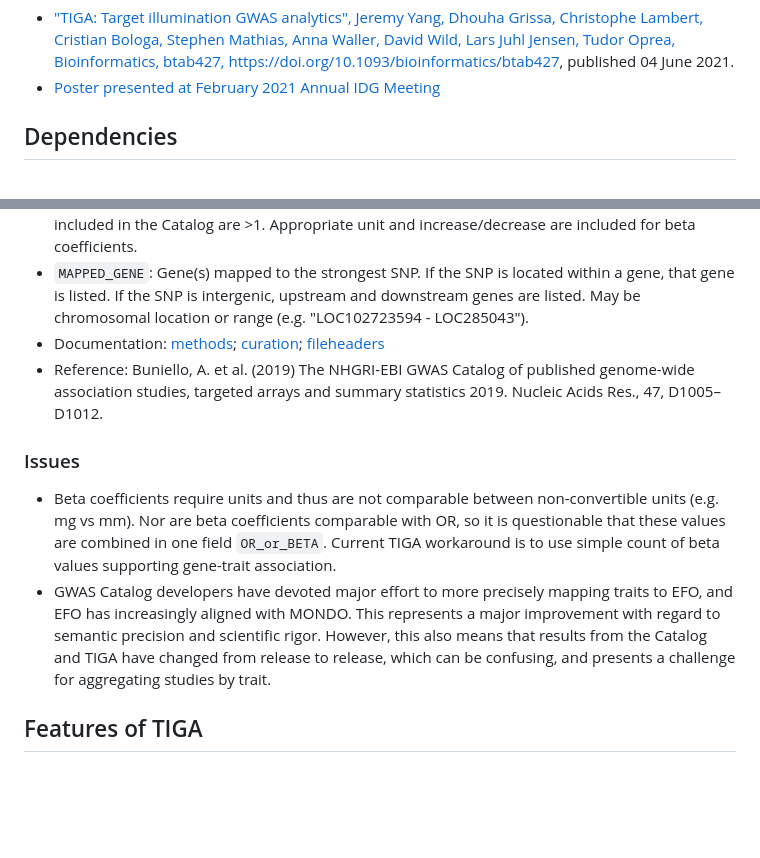
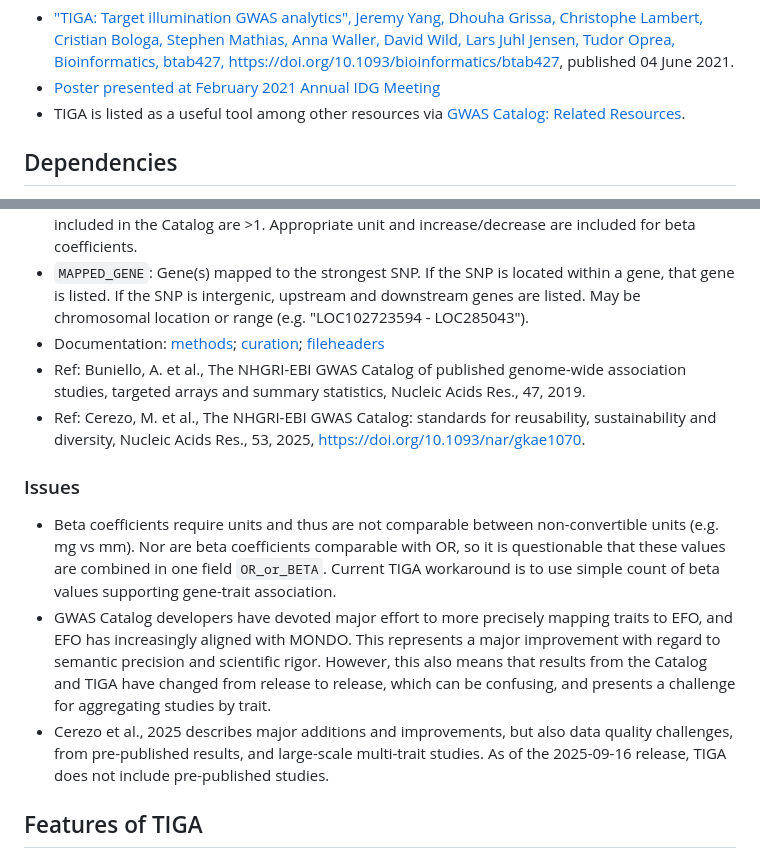
Before and after one commit to unmtransinfo/TIGA, a Markdown page: README.md, 2 parts joined by grey strips. Drawn GitHub-style; blank space fills up the shorter version.

Commit message:
Alright.

```diff
--- a/README.md
+++ b/README.md
@@ -20,6 +20,7 @@ Christophe Lambert, Cristian Bologa, Stephen Mathias, Anna Waller, David Wild,
 Lars Juhl Jensen, Tudor Oprea, Bioinformatics, btab427,
 https://doi.org/10.1093/bioinformatics/btab427, published 04 June 2021.](https://academic.oup.com/bioinformatics/advance-article-abstract/doi/10.1093/bioinformatics/btab427/6292081)
 * [Poster presented at February 2021 Annual IDG Meeting](https://zenodo.org/record/4594201)
+* TIGA is listed as a useful tool among other resources via [GWAS Catalog: Related Resources](https://www.ebi.ac.uk/gwas/docs/related-resources).
 
 ## Dependencies
 
@@ -40,7 +41,8 @@ within a gene, that gene is listed. If the SNP is intergenic, upstream
 and downstream genes are listed. May be chromosomal
 location or range (e.g. "LOC102723594 - LOC285043").
 * Documentation: [methods](https://www.ebi.ac.uk/gwas/docs/methods); [curation](https://www.ebi.ac.uk/gwas/docs/methods/curation); [fileheaders](https://www.ebi.ac.uk/gwas/docs/fileheaders)
-* Reference: Buniello, A. et al. (2019) The NHGRI-EBI GWAS Catalog of published genome-wide association studies, targeted arrays and summary statistics 2019. Nucleic Acids Res., 47, D1005–D1012.
+* Ref: Buniello, A. et al., The NHGRI-EBI GWAS Catalog of published genome-wide association studies, targeted arrays and summary statistics, Nucleic Acids Res., 47, 2019.
+* Ref: Cerezo, M. et al., The NHGRI-EBI GWAS Catalog: standards for reusability, sustainability and diversity, Nucleic Acids Res., 53, 2025, https://doi.org/10.1093/nar/gkae1070.
 
 ### Issues
 
@@ -55,6 +57,9 @@ improvement with regard to semantic precision and scientific rigor. However,
 this also means that results from the Catalog and TIGA have changed from
 release to release, which can be confusing, and presents a challenge for
 aggregating studies by trait.
+* Cerezo et al., 2025 describes major additions and improvements, but also data
+quality challenges, from pre-published results, and large-scale multi-trait studies.
+As of the 2025-09-16 release, TIGA does not include pre-published studies.
 
 ## Features of TIGA
 
```
